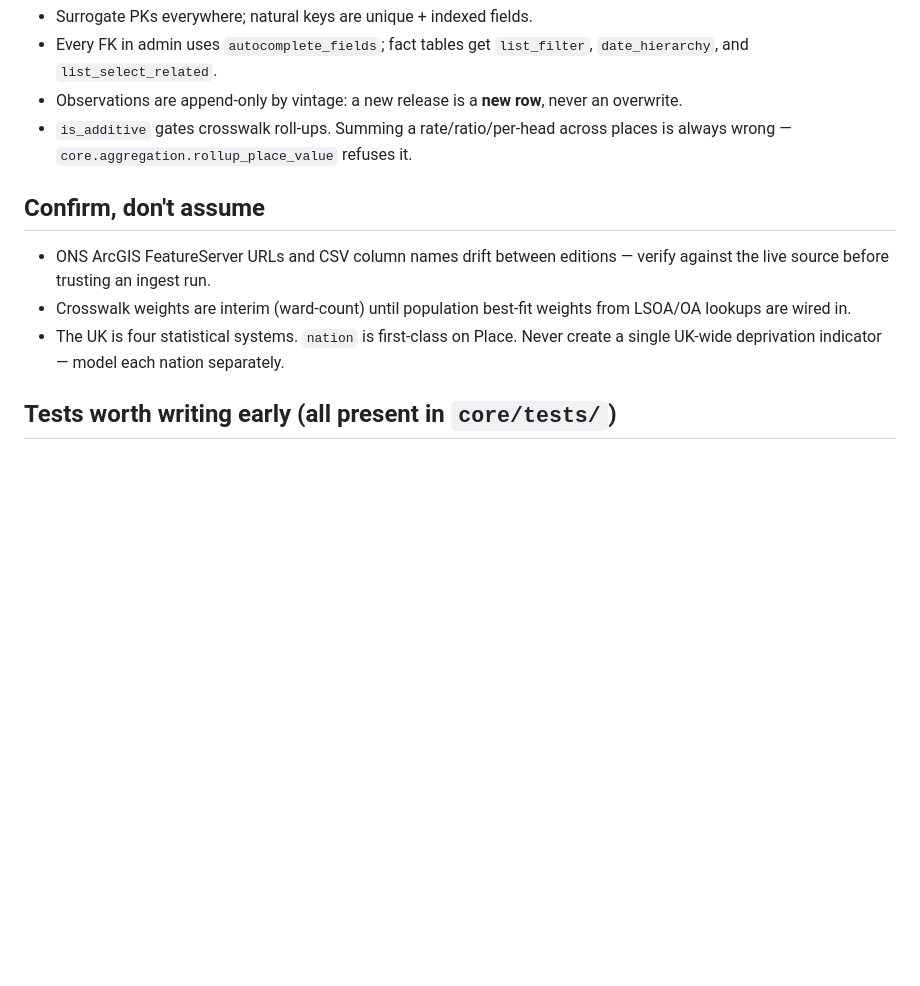
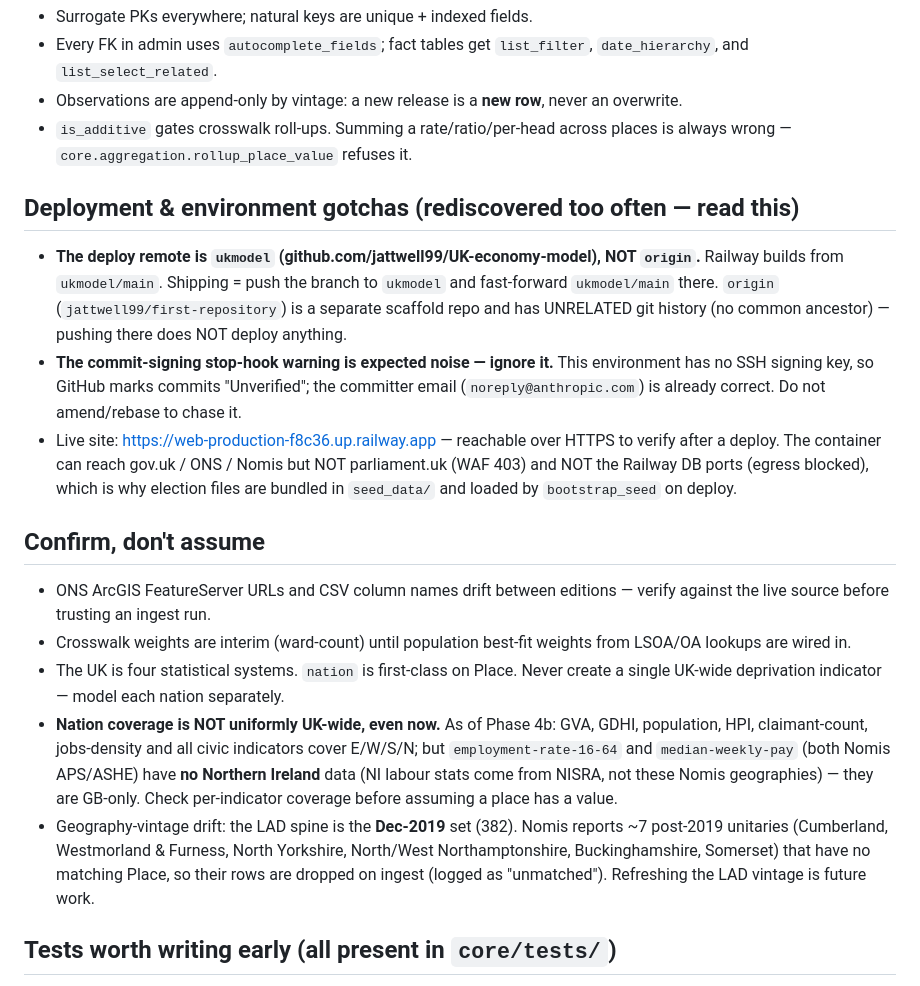
Before and after one commit to jattwell99/UK-economy-model, a Markdown page: CLAUDE.md, the part around the change. Rendered like a GitHub page; blank space fills up the shorter version.

Commit message:
docs: record deploy remote, hook noise, and nation-coverage reality
Consolidation, no code changes. Add to CLAUDE.md so future sessions stop
rediscovering them:
- Deploy remote is ukmodel (Railway builds ukmodel/main), NOT origin (a
  separate scaffold repo with unrelated history).
- The commit-signing stop-hook warning is expected noise (no SSH signing key;
  committer email already correct).
- Nation coverage is not uniformly UK-wide: employment-rate-16-64 and
  median-weekly-pay (Nomis) have no Northern Ireland data (GB-only); all other
  indicators cover E/W/S/N.
- Geography-vintage drift: ~7 post-2019 unitaries reported by Nomis have no
  Dec-2019 LAD Place and are dropped on ingest.

Co-Authored-By: Claude Opus 4.8 <noreply@anthropic.com>
Claude-Session: https://claude.ai/code/session_019dsVFb6S1Xv5dFmsc9wbor

```diff
--- a/CLAUDE.md
+++ b/CLAUDE.md
@@ -156,6 +156,22 @@ session per the build order.
 - `is_additive` gates crosswalk roll-ups. Summing a rate/ratio/per-head across
   places is always wrong — `core.aggregation.rollup_place_value` refuses it.
 
+## Deployment & environment gotchas (rediscovered too often — read this)
+
+- **The deploy remote is `ukmodel` (github.com/jattwell99/UK-economy-model), NOT
+  `origin`.** Railway builds from `ukmodel/main`. Shipping = push the branch to
+  `ukmodel` and fast-forward `ukmodel/main` there. `origin`
+  (`jattwell99/first-repository`) is a separate scaffold repo and has UNRELATED git
+  history (no common ancestor) — pushing there does NOT deploy anything.
+- **The commit-signing stop-hook warning is expected noise — ignore it.** This
+  environment has no SSH signing key, so GitHub marks commits "Unverified"; the
+  committer email (`noreply@anthropic.com`) is already correct. Do not amend/rebase
+  to chase it.
+- Live site: https://web-production-f8c36.up.railway.app — reachable over HTTPS to
+  verify after a deploy. The container can reach gov.uk / ONS / Nomis but NOT
+  parliament.uk (WAF 403) and NOT the Railway DB ports (egress blocked), which is why
+  election files are bundled in `seed_data/` and loaded by `bootstrap_seed` on deploy.
+
 ## Confirm, don't assume
 
 - ONS ArcGIS FeatureServer URLs and CSV column names drift between editions —
@@ -164,6 +180,15 @@ session per the build order.
   from LSOA/OA lookups are wired in.
 - The UK is four statistical systems. `nation` is first-class on Place. Never
   create a single UK-wide deprivation indicator — model each nation separately.
+- **Nation coverage is NOT uniformly UK-wide, even now.** As of Phase 4b: GVA, GDHI,
+  population, HPI, claimant-count, jobs-density and all civic indicators cover E/W/S/N;
+  but `employment-rate-16-64` and `median-weekly-pay` (both Nomis APS/ASHE) have **no
+  Northern Ireland** data (NI labour stats come from NISRA, not these Nomis geographies)
+  — they are GB-only. Check per-indicator coverage before assuming a place has a value.
+- Geography-vintage drift: the LAD spine is the **Dec-2019** set (382). Nomis reports
+  ~7 post-2019 unitaries (Cumberland, Westmorland & Furness, North Yorkshire, North/West
+  Northamptonshire, Buckinghamshire, Somerset) that have no matching Place, so their rows
+  are dropped on ingest (logged as "unmatched"). Refreshing the LAD vintage is future work.
 
 ## Tests worth writing early (all present in `core/tests/`)
 
```
